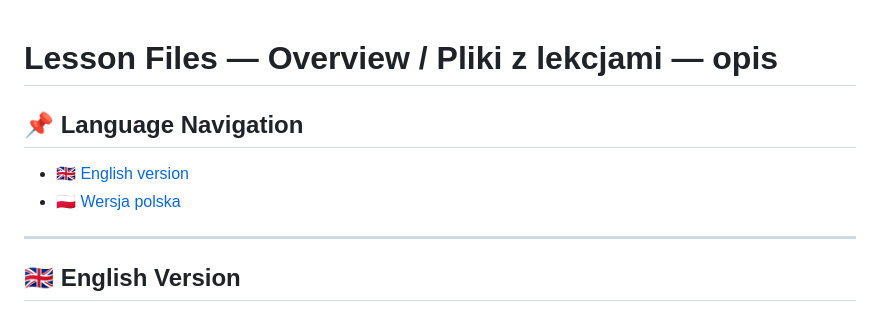
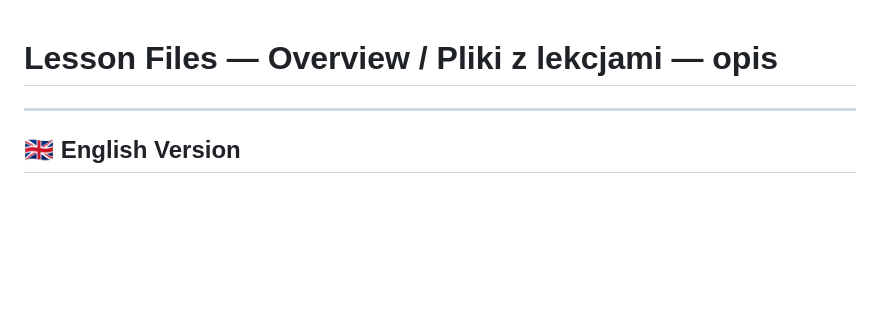
Before and after one commit to sq1ksm/morsebox-adif, a Markdown page: SD/README.md, the part around the change. Rendered like a GitHub page; blank space fills up the shorter version.

```diff
--- a/SD/README.md
+++ b/SD/README.md
@@ -1,9 +1,6 @@
 # Lesson Files — Overview / Pliki z lekcjami — opis
 
-## 📌 Language Navigation
 
-- [🇬🇧 English version](#english-version)
-- [🇵🇱 Wersja polska](#wersja-polska)
 ---
 
 ## 🇬🇧 English Version
```
